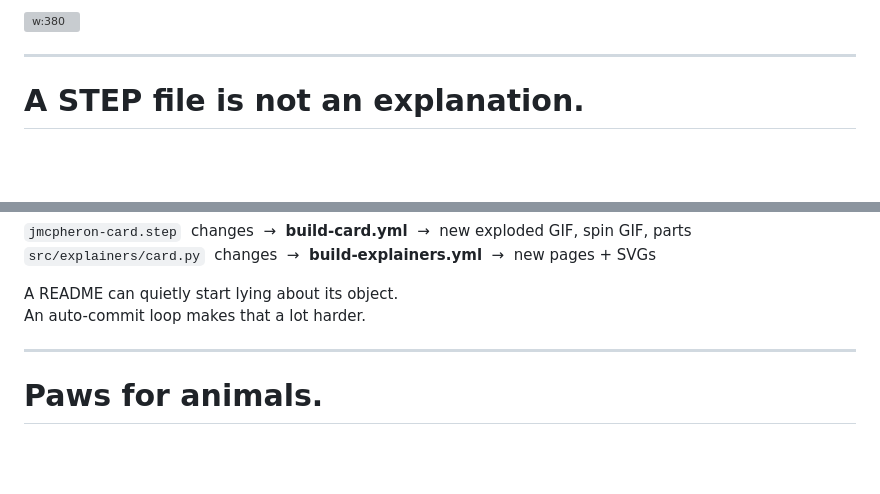
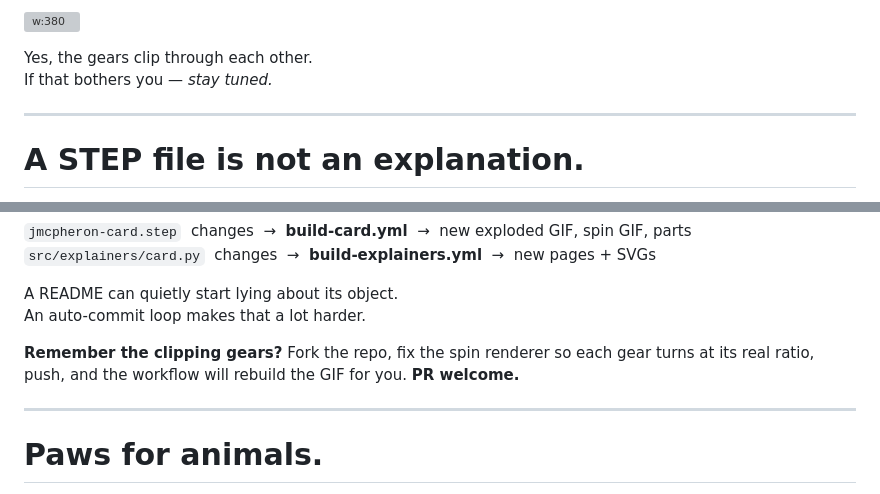
Before and after one commit to jmcpheron/pycon2026, a Markdown page: docs/slides/lightning-talk.md, 2 parts joined by grey strips. Drawn GitHub-style; blank space fills up the shorter version; grey boxes are pictures that could not be loaded.

Commit message:
Set up clipping-gears callback across slides 2 and 4
Slide 2: small caption acknowledging the spin GIF clips through itself,
with a "stay tuned" tease.

Slide 4: payoff — invite the audience to fork the repo, fix the spin
renderer so each gear turns at its real ratio, and let the auto-commit
workflow rebuild the GIF for them.

```diff
--- a/docs/slides/lightning-talk.md
+++ b/docs/slides/lightning-talk.md
@@ -156,11 +156,15 @@ Not replacing CAD.
 
 ![w:380](../assets/card/spin.gif)
 
+<p class="soft" style="text-align:center;">Yes, the gears clip through each other. <br>If that bothers you — <em>stay tuned.</em></p>
+
 </div>
 </div>
 
 <!--
 So the Python part became less about replacing CAD, and more about building tooling around the CAD export. The design still happens in Onshape. But once the STEP file is in the repo, Python can start doing useful things around it.
+
+Quick aside on this GIF: yes, the gears are clipping through each other. The render does not know about the mesh ratios, so each gear just spins at the same rate. If that bothers you, hang on — I'll come back to it in a minute.
 
 It can inspect the file. It can help take the assembly apart. It can generate renders. It can make exploded views. It can create animated GIFs that show the mechanism moving.
 
@@ -220,10 +224,14 @@ Push a change to the STEP file or the gear constants. A workflow regenerates the
 
 <p class="big-quote">A README can quietly start lying about its object.<br>An auto-commit loop makes that a lot harder.</p>
 
+**Remember the clipping gears?** Fork the repo, fix the spin renderer so each gear turns at its real ratio, push, and the workflow will rebuild the GIF for you. **PR welcome.**
+
 <!--
 Here is the part I actually like about using GitHub Actions for this. It is not that Python can make renders and exploded views and diagrams. We already saw that. It is that I almost never run any of it.
 
 When I push a change to the STEP file, a workflow runs in the cloud, regenerates the exploded GIF and the spinning GIF, and commits the new files back to main. When I push a change to the gear constants in card.py, a different workflow rebuilds every explainer page and every SVG, and commits those back too.
+
+And here is the open invitation. Remember the spin GIF where the gears clip through each other? That is a real, small, fixable bug in the renderer. Fork the repo, fix it so each gear turns at its own ratio, push it up, and the workflow will rebuild the GIF on its own. I would genuinely love a PR.
 
 Screenshots get stale. Documentation gets stale. A repo can quietly start lying about the object it contains. An auto-commit loop is my attempt to make that a little harder.
 -->
```
